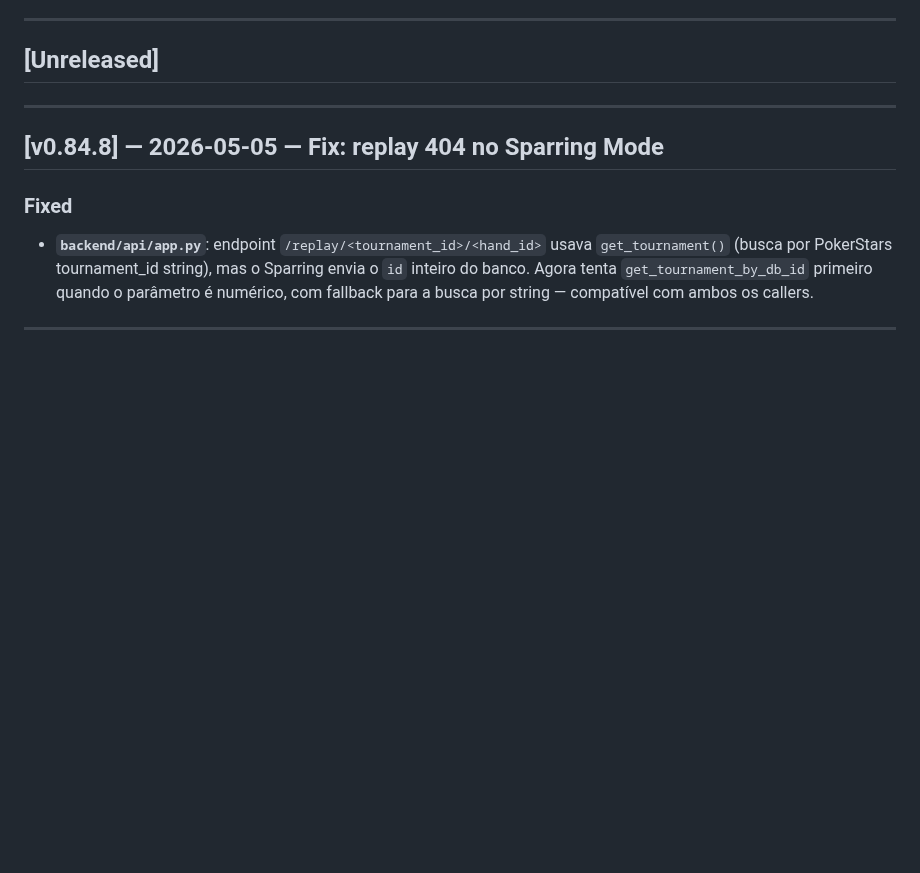
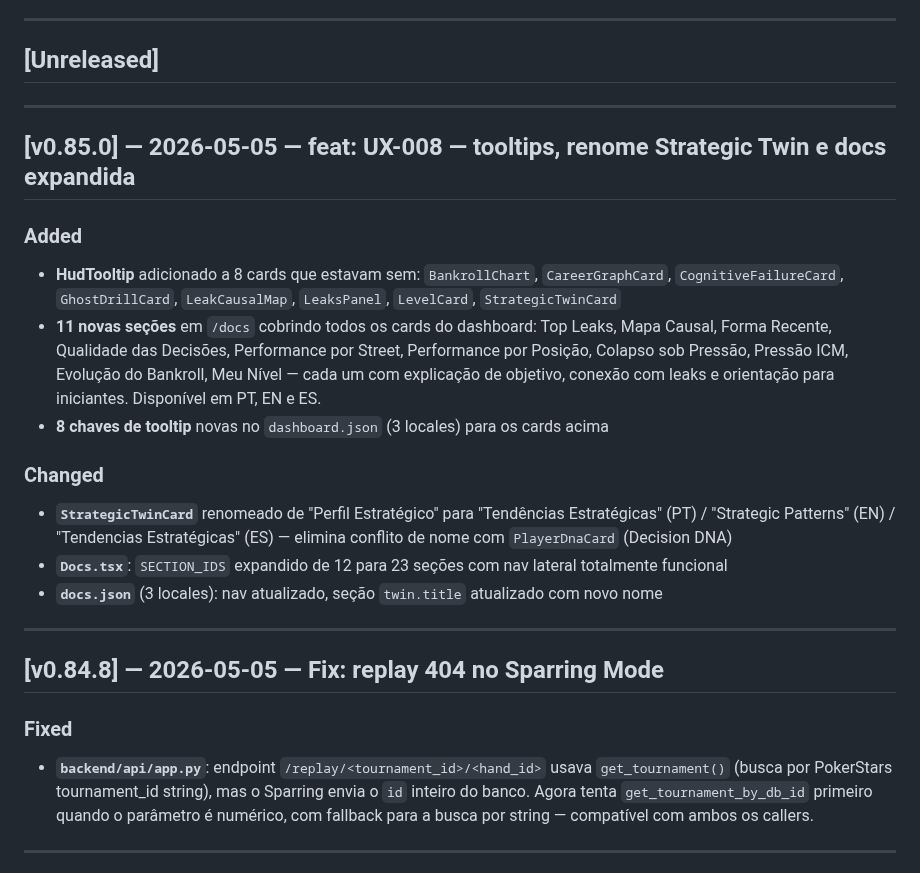
Before and after one commit to wrodrigobr/Leaklab, a Markdown page: CHANGELOG.md, the part around the change. GitHub-like rendering; blank space fills up the shorter version.

Commit message:
chore: bump CHANGELOG v0.85.0 — UX-008 tooltips + docs expandida
Co-Authored-By: Claude Sonnet 4.6 <noreply@anthropic.com>

```diff
--- a/CHANGELOG.md
+++ b/CHANGELOG.md
@@ -6,6 +6,20 @@ Formato baseado em [Keep a Changelog](https://keepachangelog.com/pt-BR/1.0.0/).
 ---
 
 ## [Unreleased]
+
+---
+
+## [v0.85.0] — 2026-05-05 — feat: UX-008 — tooltips, renome Strategic Twin e docs expandida
+
+### Added
+- **HudTooltip** adicionado a 8 cards que estavam sem: `BankrollChart`, `CareerGraphCard`, `CognitiveFailureCard`, `GhostDrillCard`, `LeakCausalMap`, `LeaksPanel`, `LevelCard`, `StrategicTwinCard`
+- **11 novas seções** em `/docs` cobrindo todos os cards do dashboard: Top Leaks, Mapa Causal, Forma Recente, Qualidade das Decisões, Performance por Street, Performance por Posição, Colapso sob Pressão, Pressão ICM, Evolução do Bankroll, Meu Nível — cada um com explicação de objetivo, conexão com leaks e orientação para iniciantes. Disponível em PT, EN e ES.
+- **8 chaves de tooltip** novas no `dashboard.json` (3 locales) para os cards acima
+
+### Changed
+- **`StrategicTwinCard`** renomeado de "Perfil Estratégico" para "Tendências Estratégicas" (PT) / "Strategic Patterns" (EN) / "Tendencias Estratégicas" (ES) — elimina conflito de nome com `PlayerDnaCard` (Decision DNA)
+- **`Docs.tsx`**: `SECTION_IDS` expandido de 12 para 23 seções com nav lateral totalmente funcional
+- **`docs.json`** (3 locales): nav atualizado, seção `twin.title` atualizado com novo nome
 
 ---
 
```
